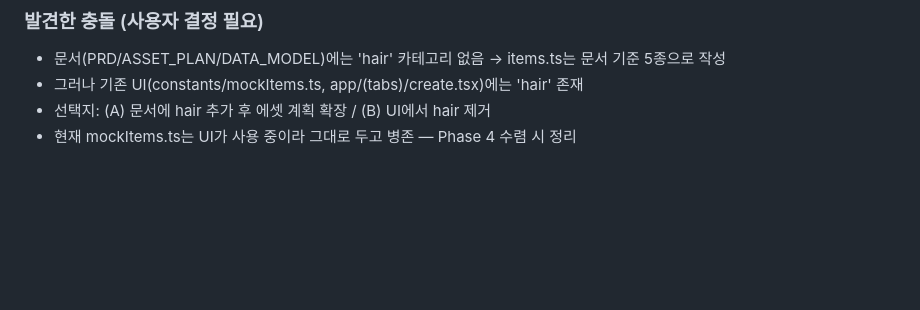
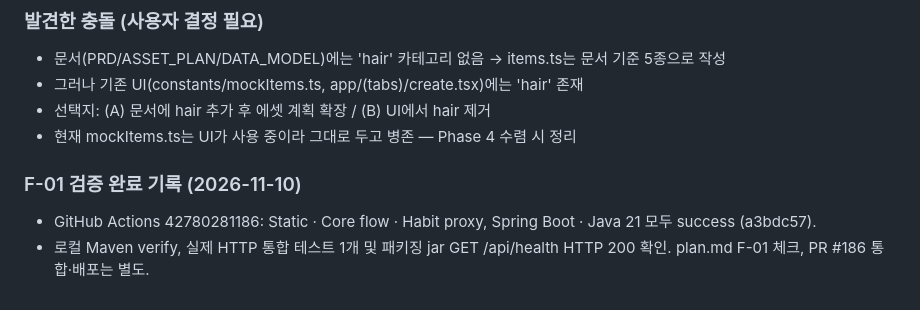
Before and after one commit to Catsmanager/Clothic, a Markdown page: LOG.md, the part around the change. GitHub-like rendering; blank space fills up the shorter version.

Commit message:
docs: mark verified health feature complete (#185)

```diff
--- a/LOG.md
+++ b/LOG.md
@@ -1533,3 +1533,7 @@
 - 그러나 기존 UI(constants/mockItems.ts, app/(tabs)/create.tsx)에는 'hair' 존재
 - 선택지: (A) 문서에 hair 추가 후 에셋 계획 확장 / (B) UI에서 hair 제거
 - 현재 mockItems.ts는 UI가 사용 중이라 그대로 두고 병존 — Phase 4 수렴 시 정리
+
+### F-01 검증 완료 기록 (2026-11-10)
+- GitHub Actions 42780281186: Static · Core flow · Habit proxy, Spring Boot · Java 21 모두 success (a3bdc57).
+- 로컬 Maven verify, 실제 HTTP 통합 테스트 1개 및 패키징 jar GET /api/health HTTP 200 확인. plan.md F-01 체크, PR #186 통합·배포는 별도.
```
Also changed, not shown: plan.md (+2 -2 lines).
